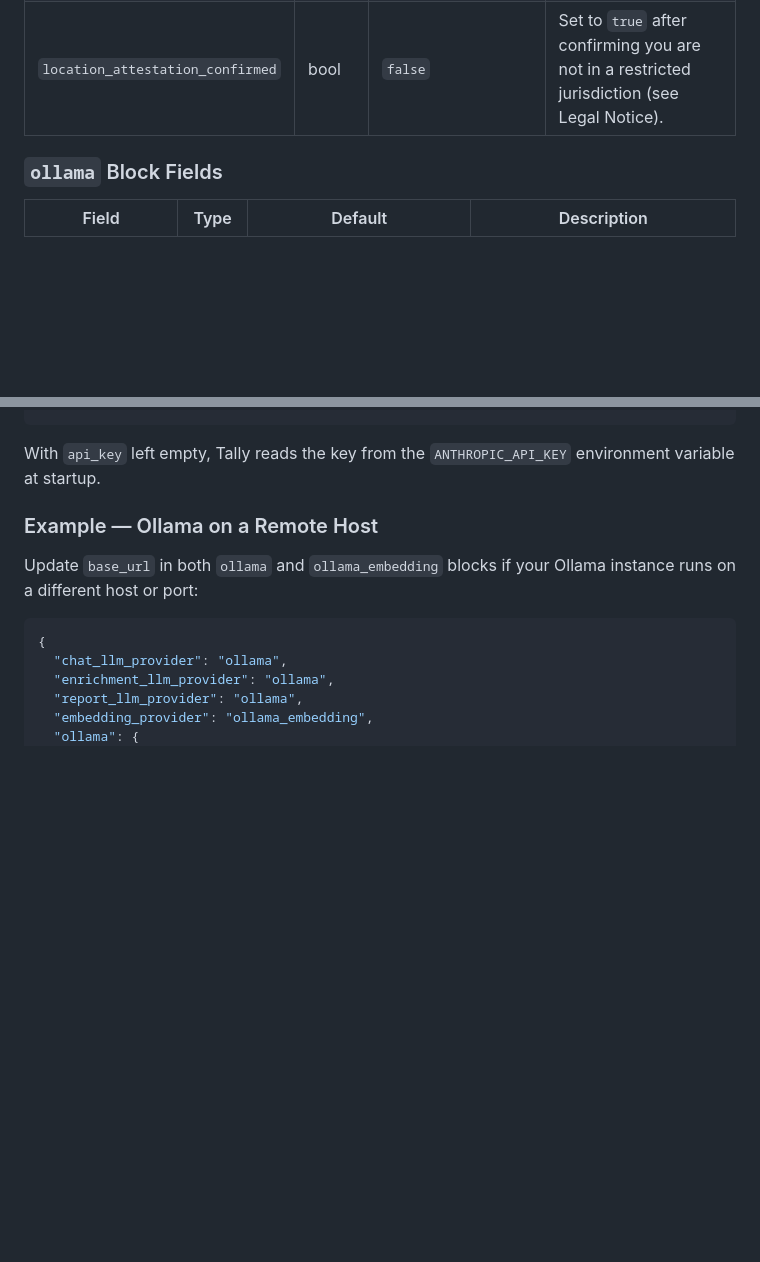
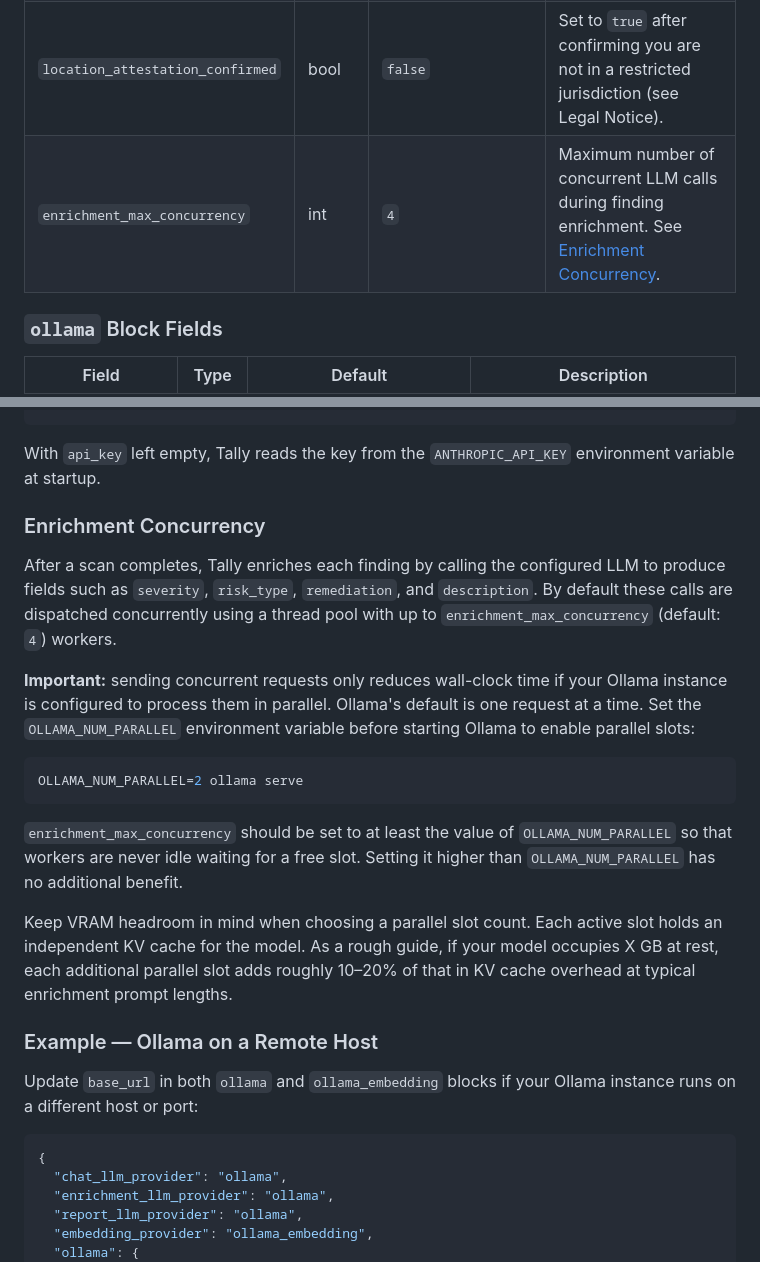
Before and after one commit to scifeks/tally, a Markdown page: docs/configuration.md, 2 parts joined by grey strips. Rendered like a GitHub page; blank space fills up the shorter version.

Commit message:
TAL-69 - Adding documentation for new enrichment concurrency

````diff
--- a/docs/configuration.md
+++ b/docs/configuration.md
@@ -39,6 +39,7 @@ that references it.
 | `claude` | object | — | Anthropic API settings. Required when any role is set to `"claude"`. |
 | `projects_dir` | string | `"./projects"` | Directory where project workspaces are stored. |
 | `location_attestation_confirmed` | bool | `false` | Set to `true` after confirming you are not in a restricted jurisdiction (see Legal Notice). |
+| `enrichment_max_concurrency` | int | `4` | Maximum number of concurrent LLM calls during finding enrichment. See [Enrichment Concurrency](#enrichment-concurrency). |
 
 ### `ollama` Block Fields
 
@@ -123,6 +124,31 @@ required when `embedding_provider` is `"ollama_embedding"`. LLM roles (`chat`,
 
 With `api_key` left empty, Tally reads the key from the `ANTHROPIC_API_KEY`
 environment variable at startup.
+
+### Enrichment Concurrency
+
+After a scan completes, Tally enriches each finding by calling the configured LLM
+to produce fields such as `severity`, `risk_type`, `remediation`, and `description`.
+By default these calls are dispatched concurrently using a thread pool with up to
+`enrichment_max_concurrency` (default: `4`) workers.
+
+**Important:** sending concurrent requests only reduces wall-clock time if your
+Ollama instance is configured to process them in parallel. Ollama's default is one
+request at a time. Set the `OLLAMA_NUM_PARALLEL` environment variable before
+starting Ollama to enable parallel slots:
+
+```bash
+OLLAMA_NUM_PARALLEL=2 ollama serve
+```
+
+`enrichment_max_concurrency` should be set to at least the value of
+`OLLAMA_NUM_PARALLEL` so that workers are never idle waiting for a free slot.
+Setting it higher than `OLLAMA_NUM_PARALLEL` has no additional benefit.
+
+Keep VRAM headroom in mind when choosing a parallel slot count. Each active slot
+holds an independent KV cache for the model. As a rough guide, if your model
+occupies X GB at rest, each additional parallel slot adds roughly 10–20% of that
+in KV cache overhead at typical enrichment prompt lengths.
 
 ### Example — Ollama on a Remote Host
 
````
